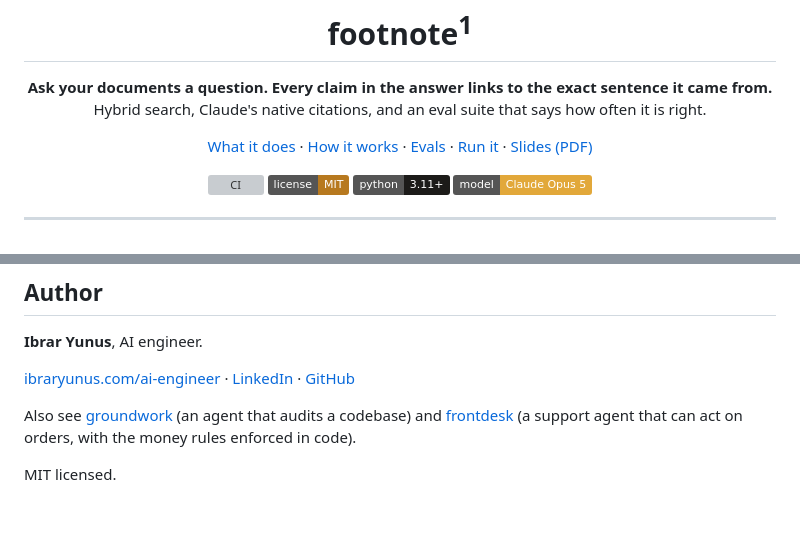
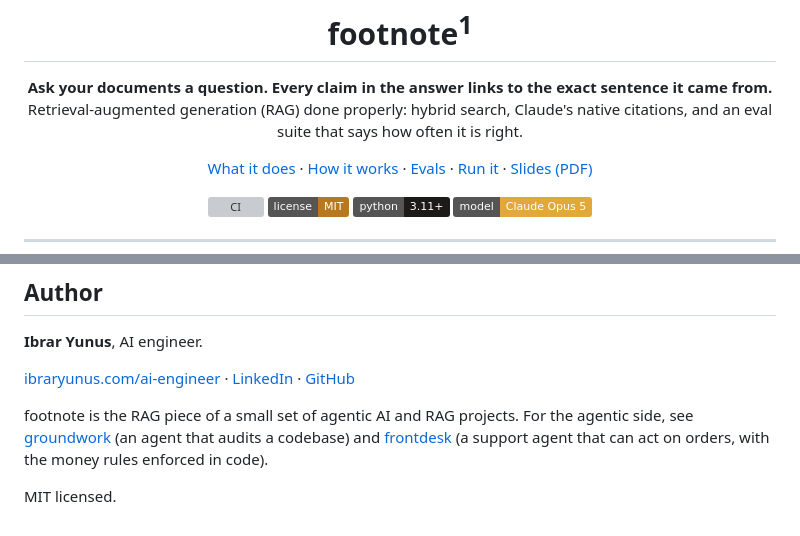
Before and after one commit to IbrarYunus/footnote, a Markdown page: README.md, 2 parts joined by grey strips. GitHub-like rendering; badges without logos; grey boxes are pictures that could not be loaded.

Commit message:
Name RAG and the agentic AI project set in the README

```diff
--- a/README.md
+++ b/README.md
@@ -2,7 +2,7 @@
 
 <p align="center">
   <strong>Ask your documents a question. Every claim in the answer links to the exact sentence it came from.</strong><br>
-  Hybrid search, Claude's native citations, and an eval suite that says how often it is right.
+  Retrieval-augmented generation (RAG) done properly: hybrid search, Claude's native citations, and an eval suite that says how often it is right.
 </p>
 
 <p align="center">
@@ -189,6 +189,6 @@ Corpus: the [18F Handbook](https://github.com/18F/handbook), a work of the Unite
 
 [ibraryunus.com/ai-engineer](https://ibraryunus.com/ai-engineer) · [LinkedIn](https://www.linkedin.com/in/ibrar-yunus/) · [GitHub](https://github.com/IbrarYunus)
 
-Also see [groundwork](https://github.com/IbrarYunus/groundwork) (an agent that audits a codebase) and [frontdesk](https://github.com/IbrarYunus/frontdesk) (a support agent that can act on orders, with the money rules enforced in code).
+footnote is the RAG piece of a small set of agentic AI and RAG projects. For the agentic side, see [groundwork](https://github.com/IbrarYunus/groundwork) (an agent that audits a codebase) and [frontdesk](https://github.com/IbrarYunus/frontdesk) (a support agent that can act on orders, with the money rules enforced in code).
 
 MIT licensed.
```
